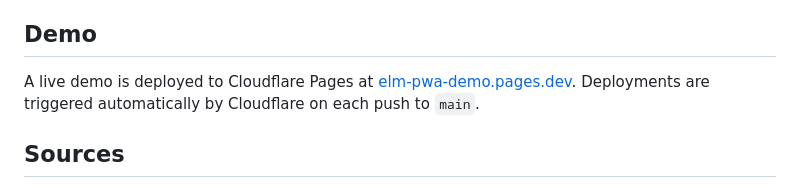
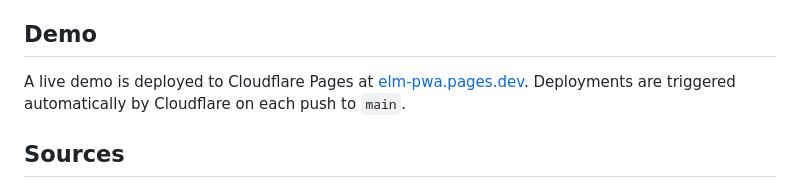
Before and after one commit to mpizenberg/elm-pwa, a Markdown page: README.md, the part around the change. Rendered like a GitHub page.

Commit message:
Fix demo link in readme
Signed-off-by: Matthieu Pizenberg <matthieu.pizenberg@gmail.com>

```diff
--- a/README.md
+++ b/README.md
@@ -621,7 +621,7 @@ Features planned for future releases:
 ## Demo
 
 A live demo is deployed to Cloudflare Pages at
-[elm-pwa-demo.pages.dev](https://elm-pwa-demo.pages.dev).
+[elm-pwa.pages.dev](https://elm-pwa.pages.dev).
 Deployments are triggered automatically by Cloudflare on each push to `main`.
 
 ## Sources
```
